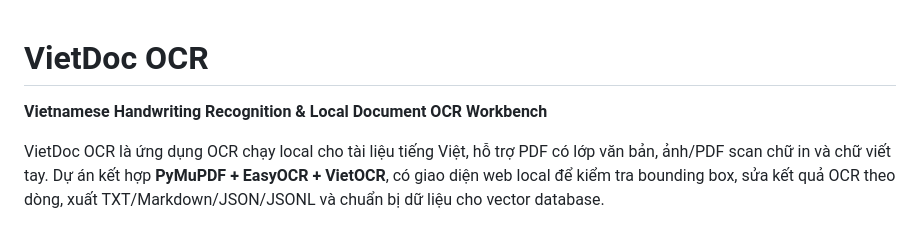
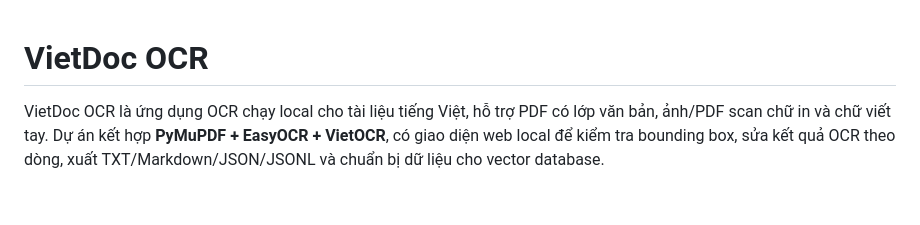
Before and after one commit to taiiswibu/VietdocOCR_fine_tuning, a Markdown page: README.md, the part around the change. GitHub-like rendering; blank space fills up the shorter version.

```diff
--- a/README.md
+++ b/README.md
@@ -1,6 +1,5 @@
 # VietDoc OCR
 
-**Vietnamese Handwriting Recognition & Local Document OCR Workbench**
 
 VietDoc OCR là ứng dụng OCR chạy local cho tài liệu tiếng Việt, hỗ trợ PDF có lớp văn bản, ảnh/PDF scan chữ in và chữ viết tay. Dự án kết hợp **PyMuPDF + EasyOCR + VietOCR**, có giao diện web local để kiểm tra bounding box, sửa kết quả OCR theo dòng, xuất TXT/Markdown/JSON/JSONL và chuẩn bị dữ liệu cho vector database.
 
```
